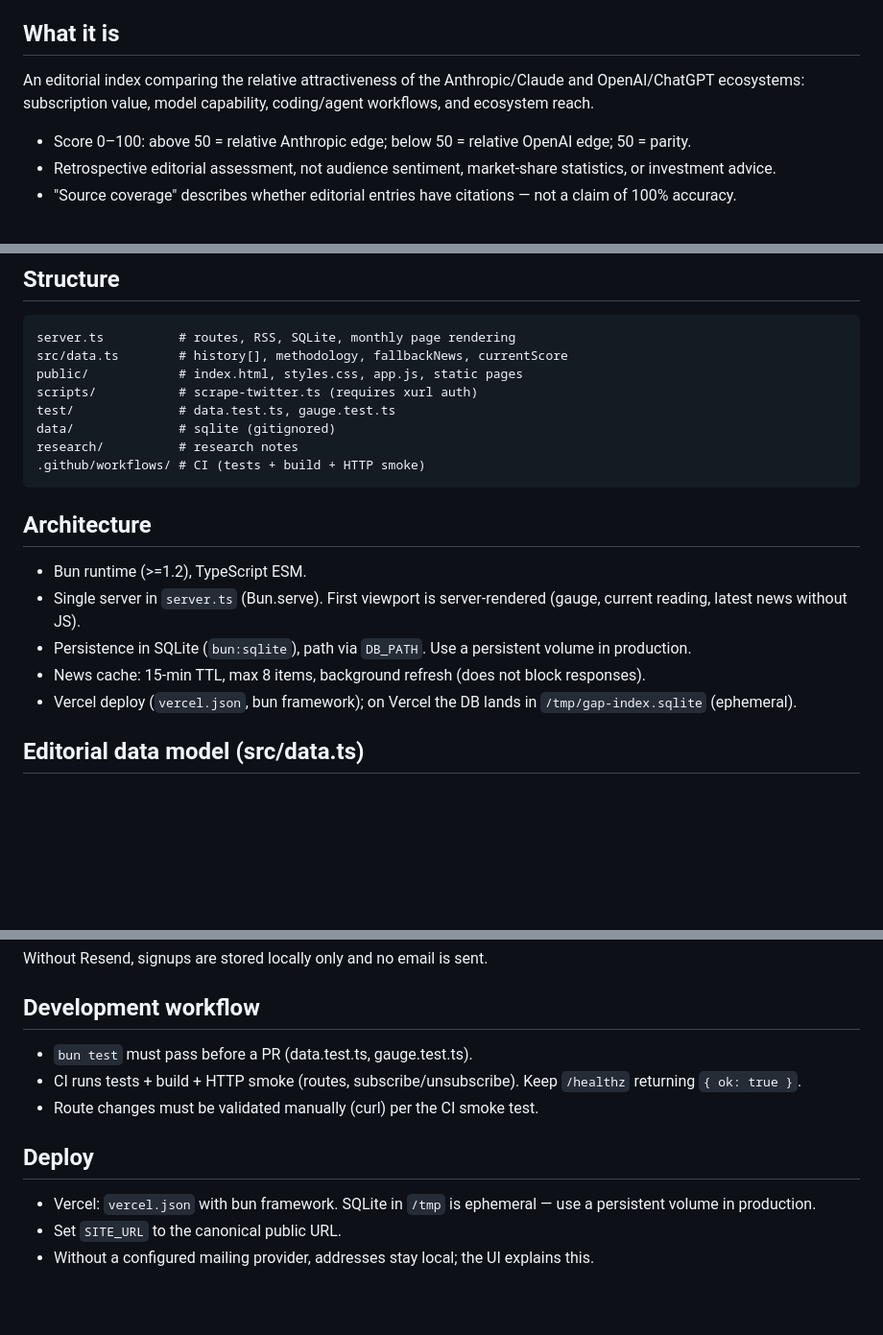
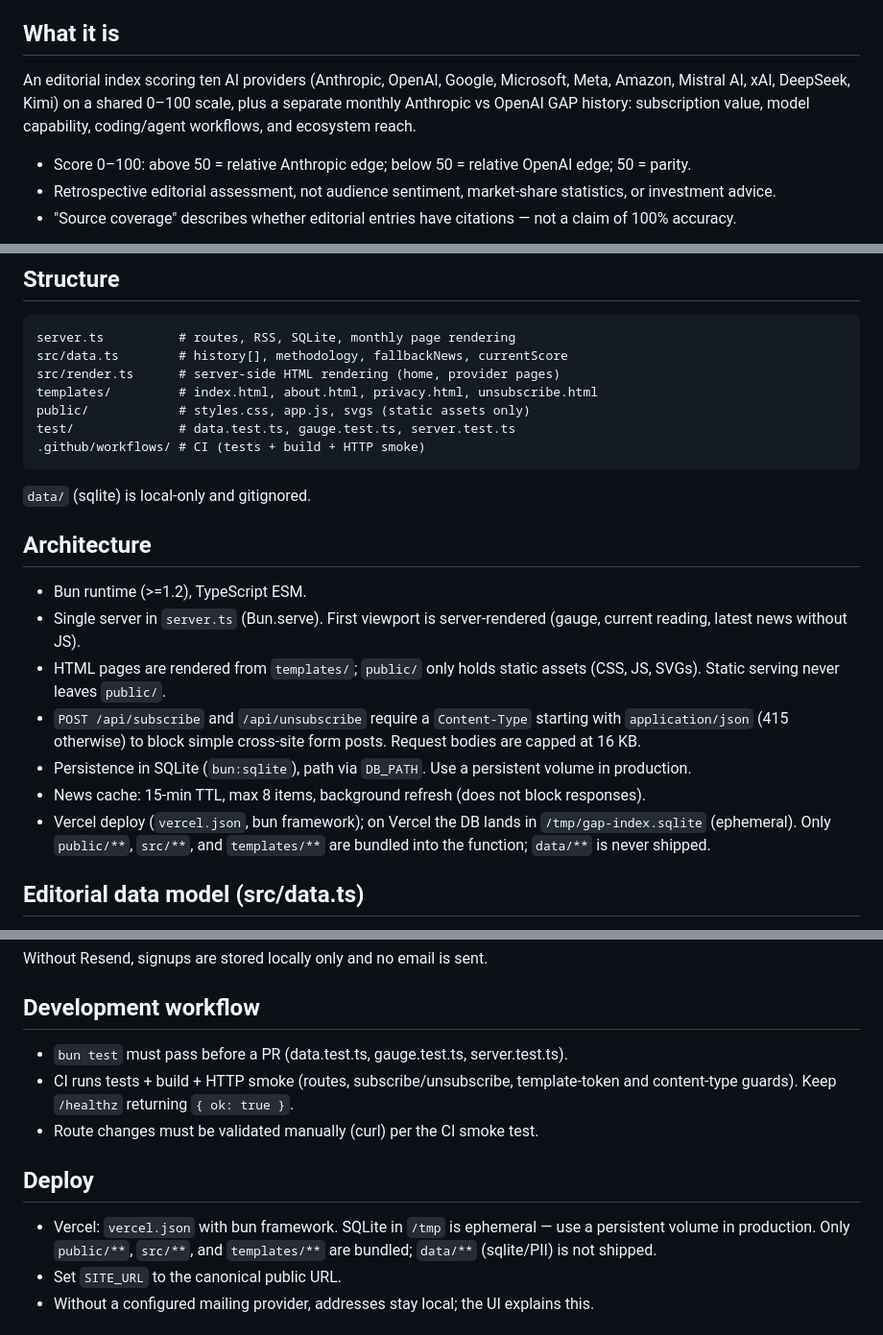
Before and after one commit to eemanyu/AI-Gap-Index, a Markdown page: AGENTS.md, 3 parts joined by grey strips. Shown at 96% size. GitHub-like rendering; blank space fills up the shorter version.

````diff
--- a/AGENTS.md
+++ b/AGENTS.md
@@ -4,7 +4,7 @@ Guide for coding agents and contributors. Read before editing.
 
 ## What it is
 
-An editorial index comparing the relative attractiveness of the Anthropic/Claude and OpenAI/ChatGPT ecosystems: subscription value, model capability, coding/agent workflows, and ecosystem reach.
+An editorial index scoring ten AI providers (Anthropic, OpenAI, Google, Microsoft, Meta, Amazon, Mistral AI, xAI, DeepSeek, Kimi) on a shared 0–100 scale, plus a separate monthly Anthropic vs OpenAI GAP history: subscription value, model capability, coding/agent workflows, and ecosystem reach.
 
 - Score 0–100: above 50 = relative Anthropic edge; below 50 = relative OpenAI edge; 50 = parity.
 - Retrospective editorial assessment, not audience sentiment, market-share statistics, or investment advice.
@@ -26,21 +26,24 @@ bun build server.ts --target=bun --outfile=/tmp/gap-index-server.js
 ```
 server.ts          # routes, RSS, SQLite, monthly page rendering
 src/data.ts        # history[], methodology, fallbackNews, currentScore
-public/            # index.html, styles.css, app.js, static pages
-scripts/           # scrape-twitter.ts (requires xurl auth)
-test/              # data.test.ts, gauge.test.ts
-data/              # sqlite (gitignored)
-research/          # research notes
+src/render.ts      # server-side HTML rendering (home, provider pages)
+templates/         # index.html, about.html, privacy.html, unsubscribe.html
+public/            # styles.css, app.js, svgs (static assets only)
+test/              # data.test.ts, gauge.test.ts, server.test.ts
 .github/workflows/ # CI (tests + build + HTTP smoke)
 ```
+
+`data/` (sqlite) is local-only and gitignored.
 
 ## Architecture
 
 - Bun runtime (>=1.2), TypeScript ESM.
 - Single server in `server.ts` (Bun.serve). First viewport is server-rendered (gauge, current reading, latest news without JS).
+- HTML pages are rendered from `templates/`; `public/` only holds static assets (CSS, JS, SVGs). Static serving never leaves `public/`.
+- `POST /api/subscribe` and `/api/unsubscribe` require a `Content-Type` starting with `application/json` (415 otherwise) to block simple cross-site form posts. Request bodies are capped at 16 KB.
 - Persistence in SQLite (`bun:sqlite`), path via `DB_PATH`. Use a persistent volume in production.
 - News cache: 15-min TTL, max 8 items, background refresh (does not block responses).
-- Vercel deploy (`vercel.json`, bun framework); on Vercel the DB lands in `/tmp/gap-index.sqlite` (ephemeral).
+- Vercel deploy (`vercel.json`, bun framework); on Vercel the DB lands in `/tmp/gap-index.sqlite` (ephemeral). Only `public/**`, `src/**`, and `templates/**` are bundled into the function; `data/**` is never shipped.
 
 ## Editorial data model (src/data.ts)
 
@@ -64,13 +67,13 @@ Without Resend, signups are stored locally only and no email is sent.
 
 ## Development workflow
 
-- `bun test` must pass before a PR (data.test.ts, gauge.test.ts).
-- CI runs tests + build + HTTP smoke (routes, subscribe/unsubscribe). Keep `/healthz` returning `{ ok: true }`.
+- `bun test` must pass before a PR (data.test.ts, gauge.test.ts, server.test.ts).
+- CI runs tests + build + HTTP smoke (routes, subscribe/unsubscribe, template-token and content-type guards). Keep `/healthz` returning `{ ok: true }`.
 - Route changes must be validated manually (curl) per the CI smoke test.
 
 ## Deploy
 
-- Vercel: `vercel.json` with bun framework. SQLite in `/tmp` is ephemeral — use a persistent volume in production.
+- Vercel: `vercel.json` with bun framework. SQLite in `/tmp` is ephemeral — use a persistent volume in production. Only `public/**`, `src/**`, and `templates/**` are bundled; `data/**` (sqlite/PII) is not shipped.
 - Set `SITE_URL` to the canonical public URL.
 - Without a configured mailing provider, addresses stay local; the UI explains this.
 
````
Also changed, not shown: README.md (+5 -2 lines).
